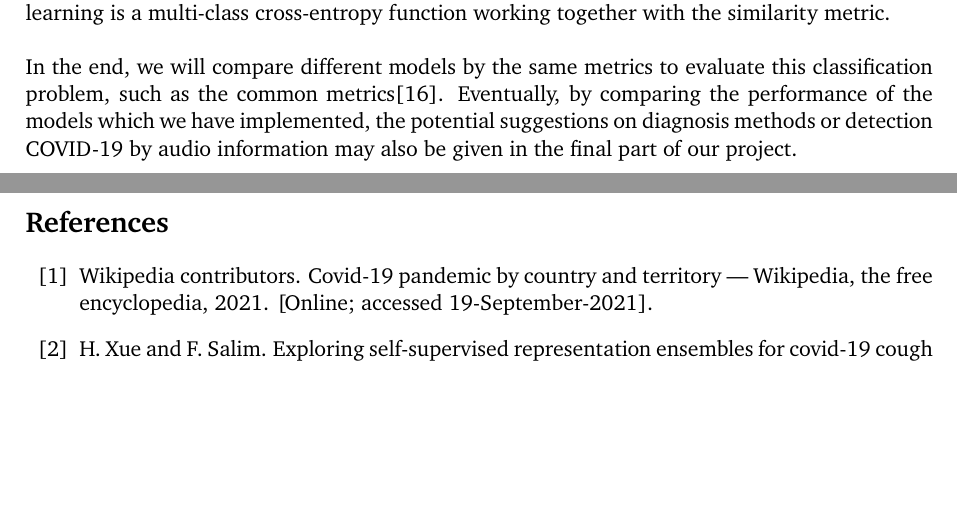
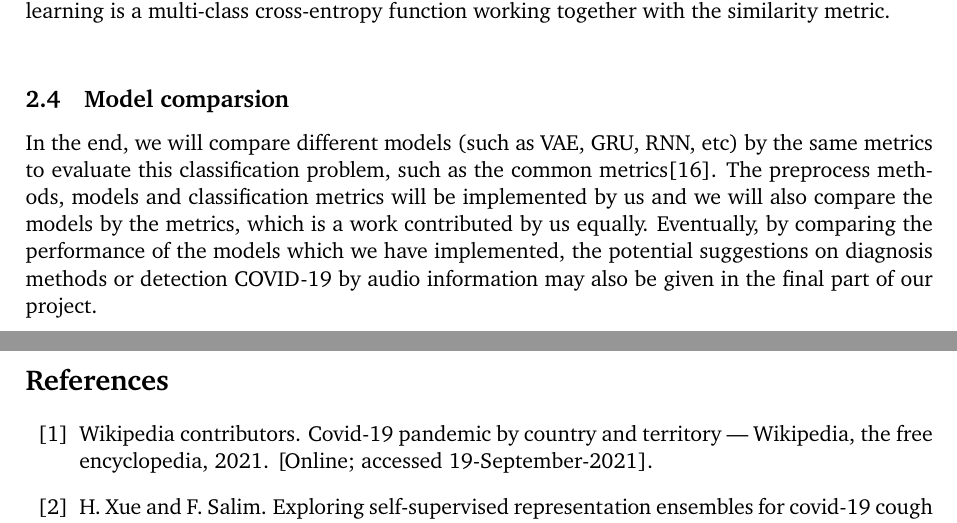
Before and after one commit to Jihong-Tang/KDD_project, a LaTeX document (paperwork/proposal/proposal.tex): two parts of pages 6 and 7 of 7, joined at a grey line, cut so that both start at the same text, the shorter picture padded with empty space. Compiled offline with pdfLaTeX.

Commit message:
Add contribution

```diff
--- a/paperwork/proposal/proposal.tex
+++ b/paperwork/proposal/proposal.tex
@@ -224,11 +224,16 @@ and the masking rate, some of the inputs are randomly masked and removed from th
 in the Transformer. The loss function used in this phase for contrastive learning is a multi-class
 cross-entropy function working together with the similarity metric.\\
 
+
+\subsection{Model comparsion}
 \noindent
-In the end, we will compare different models by the same metrics to evaluate this classification
-problem, such as the common metrics\cite{hossin2015review}. Eventually, by comparing the performance of the models which
+In the end, we will compare different models (such as VAE, GRU, RNN, etc) by the same metrics to evaluate this classification
+problem, such as the common metrics\cite{hossin2015review}. The preprocess methods, models and classification metrics will be
+implemented by us and we will also compare the models by the metrics, which is a work contributed by us equally.
+Eventually, by comparing the performance of the models which
  we have implemented, the potential suggestions on diagnosis methods or detection COVID-19 by audio
  information may also be given in the final part of our project.
+
 
 
 \newpage
```
